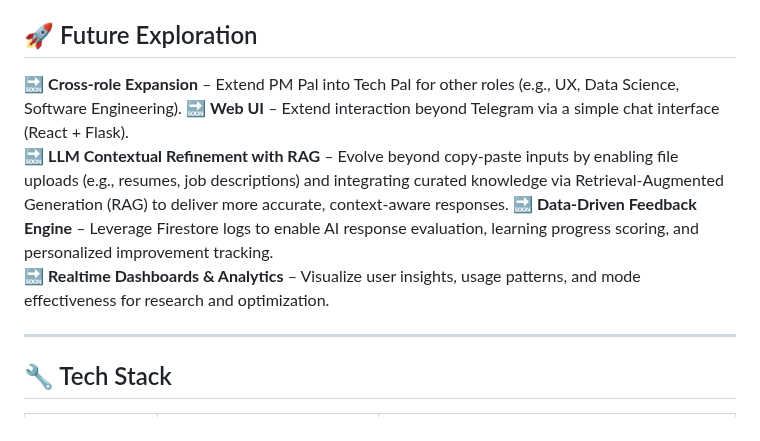
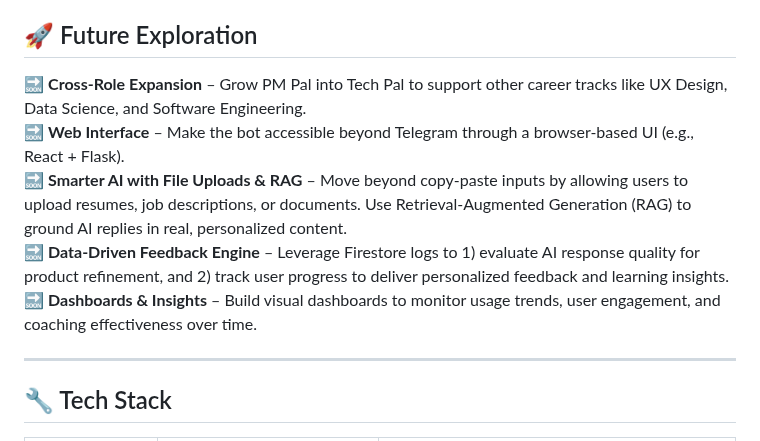
Before and after one commit to yanyan-huang/AI-powered-Learning-Companion, a Markdown page: README.md, the part around the change. GitHub-like rendering.

```diff
--- a/README.md
+++ b/README.md
@@ -14,11 +14,11 @@ This **AI-powered learning companion** provides **mentorship, tutoring, and mock
 👉 **Database Integration (Now Using Firestore)** – Scalable, structured storage of user state, memory snapshots, and full conversation history for for structured user data, analytics, and future feedback loops.
 
 ## 🚀 Future Exploration
-🔜 **Cross-role Expansion** – Extend PM Pal into Tech Pal for other roles (e.g., UX, Data Science, Software Engineering).
-🔜 **Web UI** – Extend interaction beyond Telegram via a simple chat interface (React + Flask).
-🔜 **LLM Contextual Refinement with RAG** – Evolve beyond copy-paste inputs by enabling file uploads (e.g., resumes, job descriptions) and integrating curated knowledge via Retrieval-Augmented Generation (RAG) to deliver more accurate, context-aware responses.
-🔜 **Data-Driven Feedback Engine** – Leverage Firestore logs to enable AI response evaluation, learning progress scoring, and personalized improvement tracking.
-🔜 **Realtime Dashboards & Analytics** – Visualize user insights, usage patterns, and mode effectiveness for research and optimization.
+🔜 **Cross-Role Expansion** – Grow PM Pal into Tech Pal to support other career tracks like UX Design, Data Science, and Software Engineering.
+🔜 **Web Interface** – Make the bot accessible beyond Telegram through a browser-based UI (e.g., React + Flask).
+🔜 **Smarter AI with File Uploads & RAG** – Move beyond copy-paste inputs by allowing users to upload resumes, job descriptions, or documents. Use Retrieval-Augmented Generation (RAG) to ground AI replies in real, personalized content.
+🔜 **Data-Driven Feedback Engine** – Leverage Firestore logs to 1) evaluate AI response quality for product refinement, and 2) track user progress to deliver personalized feedback and learning insights.
+🔜 **Dashboards & Insights** – Build visual dashboards to monitor usage trends, user engagement, and coaching effectiveness over time.
 
 ---
 
```
